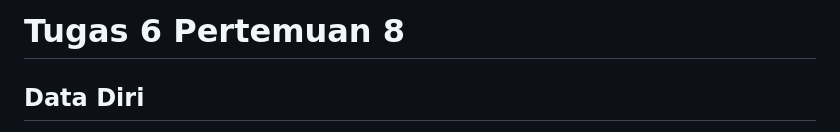
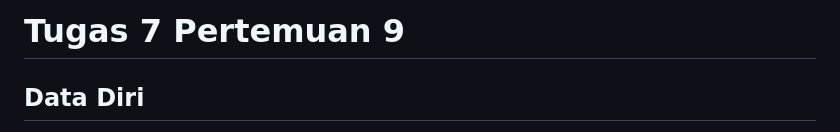
Before and after one commit to natalliaa01/H1D023099_Tugas7, a Markdown page: README.md, the part around one of its changes. Rendered like a GitHub page.

Commit message:
H1D023099_Tugas7
Updated project title and modified screenshot section to use HTML for image display.

```diff
--- a/README.md
+++ b/README.md
@@ -1,5 +1,5 @@
 
-# Tugas 6 Pertemuan 8
+# Tugas 7 Pertemuan 9
 
 ## Data Diri
 -   **Nama:** `Natalia Nidya Fidelia`
```
Also changed, not shown: other parts of README.md (+5 -3 lines).
